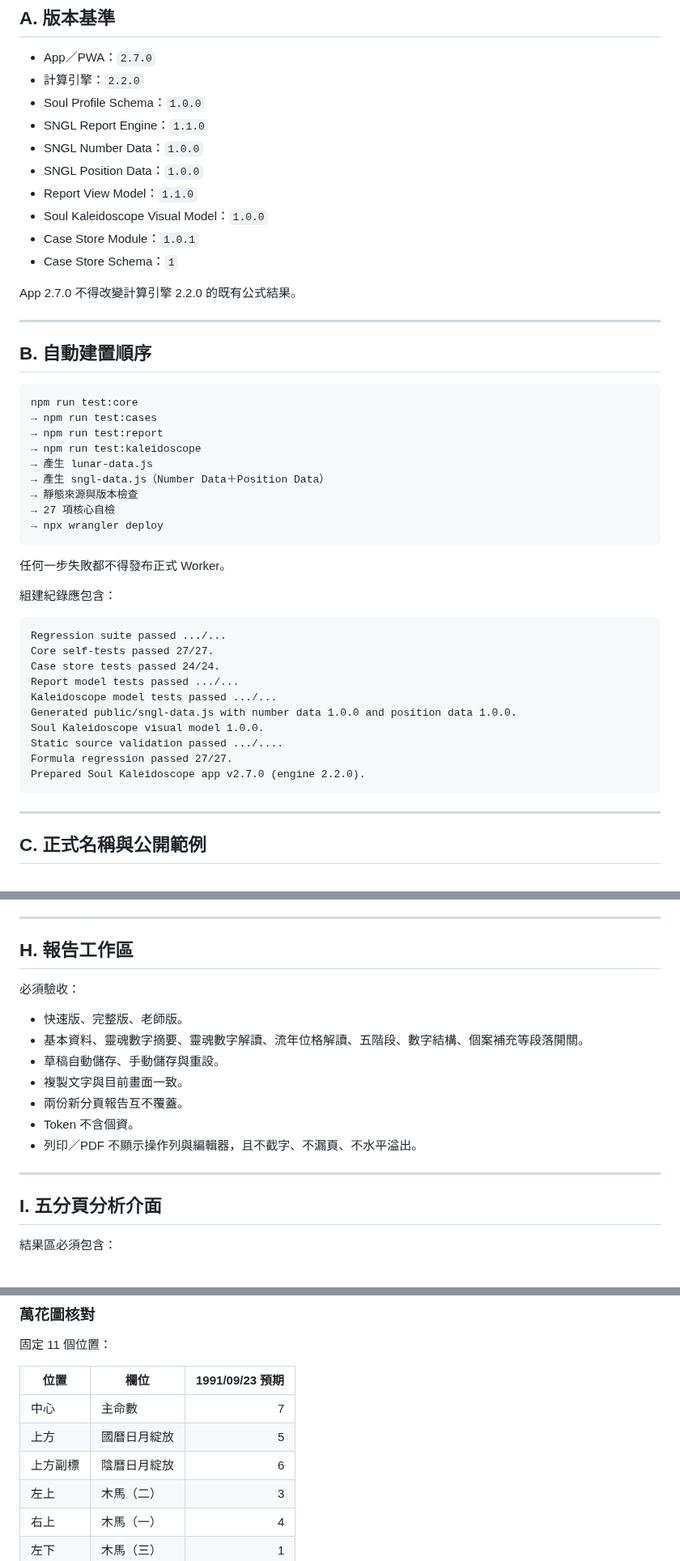
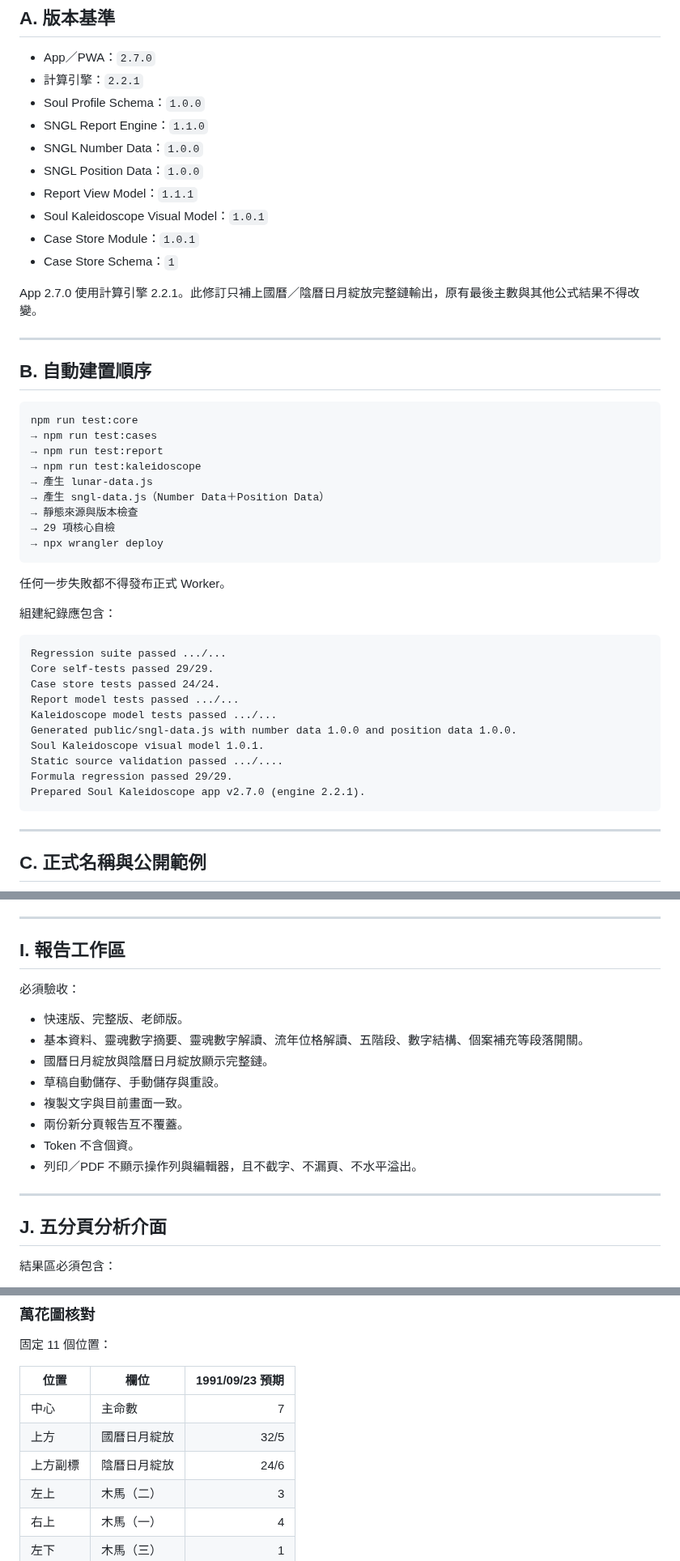
Before and after one commit to ours9638-create/soul-kaleidoscope-v1, a Markdown page: calculator-deploy/docs/ACCEPTANCE_TESTS.md, 3 parts joined by grey strips. Shown at 81% size. Drawn GitHub-style.

````diff
--- a/calculator-deploy/docs/ACCEPTANCE_TESTS.md
+++ b/calculator-deploy/docs/ACCEPTANCE_TESTS.md
@@ -3,17 +3,17 @@
 ## A. 版本基準
 
 - App／PWA：`2.7.0`
-- 計算引擎：`2.2.0`
+- 計算引擎：`2.2.1`
 - Soul Profile Schema：`1.0.0`
 - SNGL Report Engine：`1.1.0`
 - SNGL Number Data：`1.0.0`
 - SNGL Position Data：`1.0.0`
-- Report View Model：`1.1.0`
-- Soul Kaleidoscope Visual Model：`1.0.0`
+- Report View Model：`1.1.1`
+- Soul Kaleidoscope Visual Model：`1.0.1`
 - Case Store Module：`1.0.1`
 - Case Store Schema：`1`
 
-App 2.7.0 不得改變計算引擎 2.2.0 的既有公式結果。
+App 2.7.0 使用計算引擎 2.2.1。此修訂只補上國曆／陰曆日月綻放完整鏈輸出，原有最後主數與其他公式結果不得改變。
 
 ---
 
@@ -27,7 +27,7 @@ npm run test:core
 → 產生 lunar-data.js
 → 產生 sngl-data.js（Number Data＋Position Data）
 → 靜態來源與版本檢查
-→ 27 項核心自檢
+→ 29 項核心自檢
 → npx wrangler deploy
 ```
 
@@ -37,15 +37,15 @@ npm run test:core
 
 ```text
 Regression suite passed .../...
-Core self-tests passed 27/27.
+Core self-tests passed 29/29.
 Case store tests passed 24/24.
 Report model tests passed .../...
 Kaleidoscope model tests passed .../...
 Generated public/sngl-data.js with number data 1.0.0 and position data 1.0.0.
-Soul Kaleidoscope visual model 1.0.0.
+Soul Kaleidoscope visual model 1.0.1.
 Static source validation passed .../....
-Formula regression passed 27/27.
-Prepared Soul Kaleidoscope app v2.7.0 (engine 2.2.0).
+Formula regression passed 29/29.
+Prepared Soul Kaleidoscope app v2.7.0 (engine 2.2.1).
 ```
 
 ---
@@ -171,12 +202,13 @@ npm run test:cases
 
 ---
 
-## H. 報告工作區
+## I. 報告工作區
 
 必須驗收：
 
 - 快速版、完整版、老師版。
 - 基本資料、靈魂數字摘要、靈魂數字解讀、流年位格解讀、五階段、數字結構、個案補充等段落開關。
+- 國曆日月綻放與陰曆日月綻放顯示完整鏈。
 - 草稿自動儲存、手動儲存與重設。
 - 複製文字與目前畫面一致。
 - 兩份新分頁報告互不覆蓋。
@@ -185,7 +217,7 @@ npm run test:cases
 
 ---
 
-## I. 五分頁分析介面
+## J. 五分頁分析介面
 
 結果區必須包含：
 
@@ -222,8 +254,8 @@ npm run test:cases
 | 位置 | 欄位 | 1991/09/23 預期 |
 |---|---|---:|
 | 中心 | 主命數 | 7 |
-| 上方 | 國曆日月綻放 | 5 |
-| 上方副標 | 陰曆日月綻放 | 6 |
+| 上方 | 國曆日月綻放 | 32/5 |
+| 上方副標 | 陰曆日月綻放 | 24/6 |
 | 左上 | 木馬（二） | 3 |
 | 右上 | 木馬（一） | 4 |
 | 左下 | 木馬（三） | 1 |
````
Also changed, not shown: other parts of calculator-deploy/docs/ACCEPTANCE_TESTS.md (+40 -9 lines).
